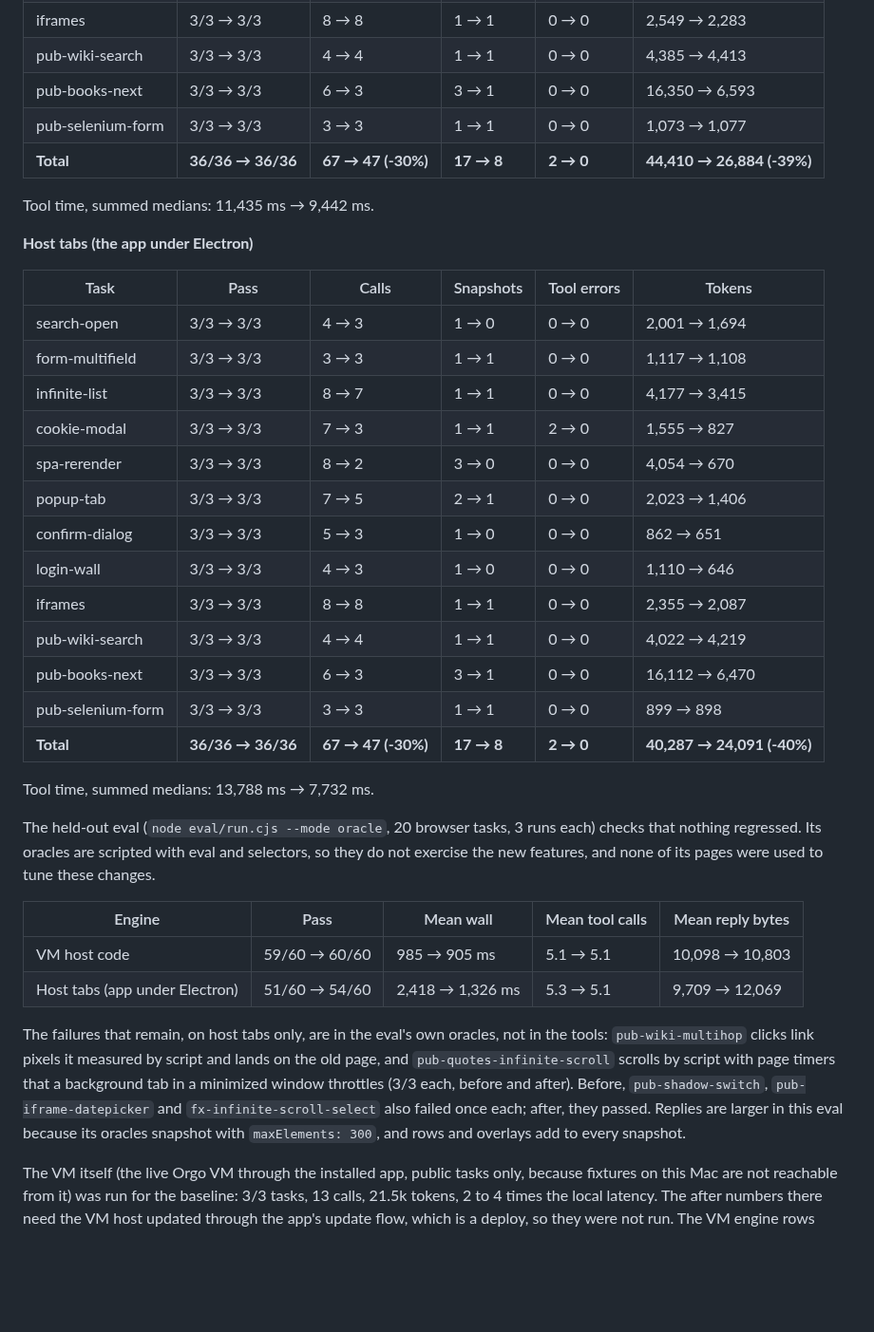
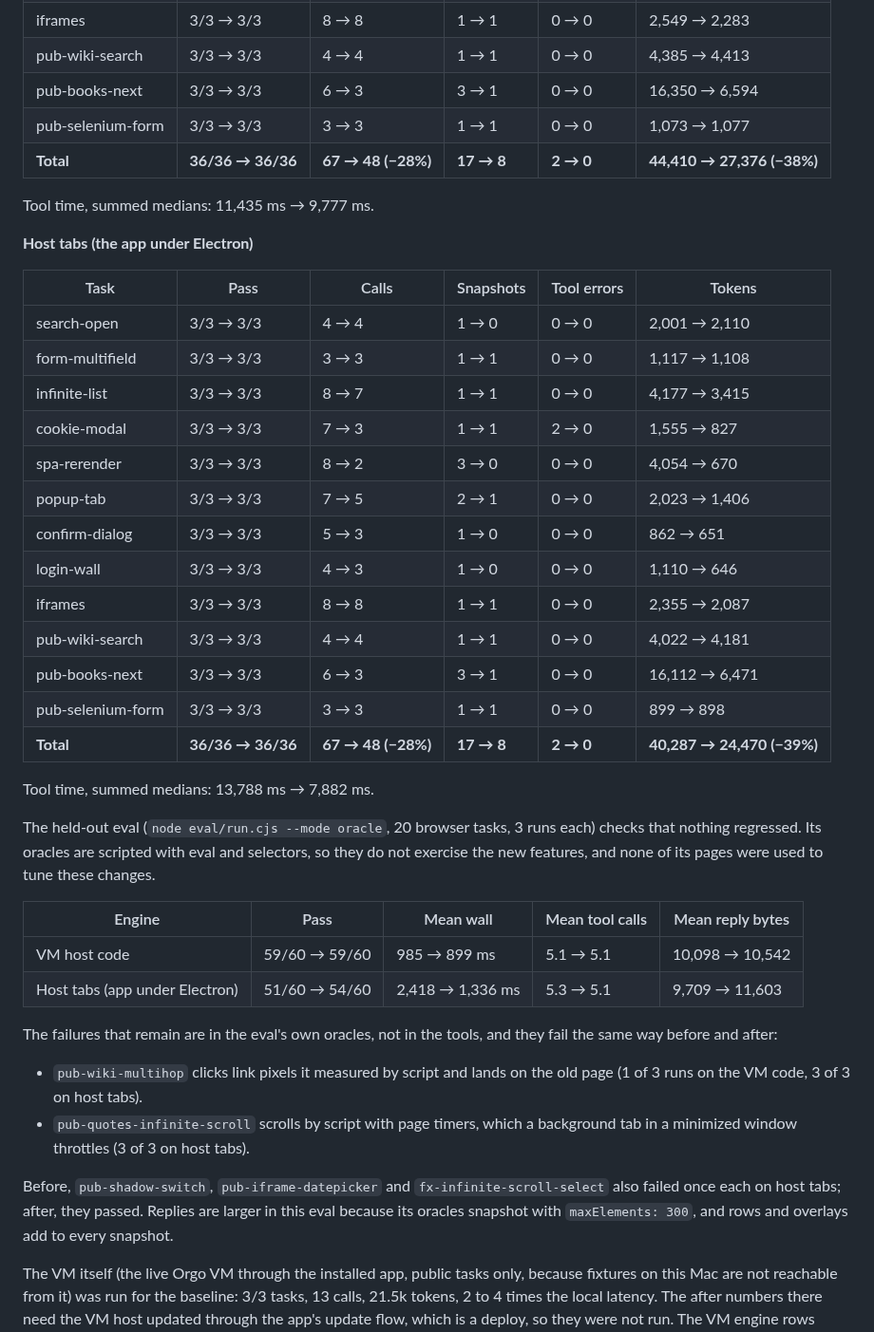
Before and after one commit to capthvnsen/alans-way, a Markdown page: desktop/docs/browser-use-design.md, the part around one of its changes. Shown at 95% size. Rendered like a GitHub page; blank space fills up the shorter version.

Commit message:
Browser use: design doc numbers after exact-name targeting
Co-Authored-By: Claude Opus 5.5 <noreply@anthropic.com>

```diff
--- a/desktop/docs/browser-use-design.md
+++ b/desktop/docs/browser-use-design.md
@@ -244,17 +255,17 @@ same loop runs on both.
 | login-wall | 3/3 → 3/3 | 4 → 3 | 1 → 0 | 0 → 0 | 1,307 → 818 |
 | iframes | 3/3 → 3/3 | 8 → 8 | 1 → 1 | 0 → 0 | 2,549 → 2,283 |
 | pub-wiki-search | 3/3 → 3/3 | 4 → 4 | 1 → 1 | 0 → 0 | 4,385 → 4,413 |
-| pub-books-next | 3/3 → 3/3 | 6 → 3 | 3 → 1 | 0 → 0 | 16,350 → 6,593 |
+| pub-books-next | 3/3 → 3/3 | 6 → 3 | 3 → 1 | 0 → 0 | 16,350 → 6,594 |
 | pub-selenium-form | 3/3 → 3/3 | 3 → 3 | 1 → 1 | 0 → 0 | 1,073 → 1,077 |
-| **Total** | **36/36 → 36/36** | **67 → 47 (-30%)** | **17 → 8** | **2 → 0** | **44,410 → 26,884 (-39%)** |
+| **Total** | **36/36 → 36/36** | **67 → 48 (−28%)** | **17 → 8** | **2 → 0** | **44,410 → 27,376 (−38%)** |
 
-Tool time, summed medians: 11,435 ms → 9,442 ms.
+Tool time, summed medians: 11,435 ms → 9,777 ms.
 
 **Host tabs (the app under Electron)**
 
 | Task | Pass | Calls | Snapshots | Tool errors | Tokens |
 |---|---|---|---|---|---|
-| search-open | 3/3 → 3/3 | 4 → 3 | 1 → 0 | 0 → 0 | 2,001 → 1,694 |
+| search-open | 3/3 → 3/3 | 4 → 4 | 1 → 0 | 0 → 0 | 2,001 → 2,110 |
 | form-multifield | 3/3 → 3/3 | 3 → 3 | 1 → 1 | 0 → 0 | 1,117 → 1,108 |
 | infinite-list | 3/3 → 3/3 | 8 → 7 | 1 → 1 | 0 → 0 | 4,177 → 3,415 |
 | cookie-modal | 3/3 → 3/3 | 7 → 3 | 1 → 1 | 2 → 0 | 1,555 → 827 |
@@ -263,12 +274,12 @@ Tool time, summed medians: 11,435 ms → 9,442 ms.
 | confirm-dialog | 3/3 → 3/3 | 5 → 3 | 1 → 0 | 0 → 0 | 862 → 651 |
 | login-wall | 3/3 → 3/3 | 4 → 3 | 1 → 0 | 0 → 0 | 1,110 → 646 |
 | iframes | 3/3 → 3/3 | 8 → 8 | 1 → 1 | 0 → 0 | 2,355 → 2,087 |
-| pub-wiki-search | 3/3 → 3/3 | 4 → 4 | 1 → 1 | 0 → 0 | 4,022 → 4,219 |
-| pub-books-next | 3/3 → 3/3 | 6 → 3 | 3 → 1 | 0 → 0 | 16,112 → 6,470 |
+| pub-wiki-search | 3/3 → 3/3 | 4 → 4 | 1 → 1 | 0 → 0 | 4,022 → 4,181 |
+| pub-books-next | 3/3 → 3/3 | 6 → 3 | 3 → 1 | 0 → 0 | 16,112 → 6,471 |
 | pub-selenium-form | 3/3 → 3/3 | 3 → 3 | 1 → 1 | 0 → 0 | 899 → 898 |
-| **Total** | **36/36 → 36/36** | **67 → 47 (-30%)** | **17 → 8** | **2 → 0** | **40,287 → 24,091 (-40%)** |
+| **Total** | **36/36 → 36/36** | **67 → 48 (−28%)** | **17 → 8** | **2 → 0** | **40,287 → 24,470 (−39%)** |
 
-Tool time, summed medians: 13,788 ms → 7,732 ms.
+Tool time, summed medians: 13,788 ms → 7,882 ms.
 
 The held-out eval (`node eval/run.cjs --mode oracle`, 20 browser tasks, 3
 runs each) checks that nothing regressed. Its oracles are scripted with
@@ -277,18 +288,20 @@ its pages were used to tune these changes.
 
 | Engine | Pass | Mean wall | Mean tool calls | Mean reply bytes |
 |---|---|---|---|---|
-| VM host code | 59/60 → 60/60 | 985 → 905 ms | 5.1 → 5.1 | 10,098 → 10,803 |
-| Host tabs (app under Electron) | 51/60 → 54/60 | 2,418 → 1,326 ms | 5.3 → 5.1 | 9,709 → 12,069 |
+| VM host code | 59/60 → 59/60 | 985 → 899 ms | 5.1 → 5.1 | 10,098 → 10,542 |
+| Host tabs (app under Electron) | 51/60 → 54/60 | 2,418 → 1,336 ms | 5.3 → 5.1 | 9,709 → 11,603 |
 
-The failures that remain, on host tabs only, are in the eval's own oracles,
-not in the tools: `pub-wiki-multihop` clicks link pixels it measured by
-script and lands on the old page, and `pub-quotes-infinite-scroll` scrolls by
-script with page timers that a background tab in a minimized window
-throttles (3/3 each, before and after). Before, `pub-shadow-switch`,
-`pub-iframe-datepicker` and `fx-infinite-scroll-select` also failed once
-each; after, they passed. Replies are larger in this eval because its oracles
-snapshot with `maxElements: 300`, and rows and overlays add to every
-snapshot.
+The failures that remain are in the eval's own oracles, not in the tools,
+and they fail the same way before and after:
+- `pub-wiki-multihop` clicks link pixels it measured by script and lands on
+  the old page (1 of 3 runs on the VM code, 3 of 3 on host tabs).
+- `pub-quotes-infinite-scroll` scrolls by script with page timers, which a
+  background tab in a minimized window throttles (3 of 3 on host tabs).
+
+Before, `pub-shadow-switch`, `pub-iframe-datepicker` and
+`fx-infinite-scroll-select` also failed once each on host tabs; after, they
+passed. Replies are larger in this eval because its oracles snapshot with
+`maxElements: 300`, and rows and overlays add to every snapshot.
 
 The VM itself (the live Orgo VM through the installed app, public tasks only,
 because fixtures on this Mac are not reachable from it) was run for the
```
Also changed, not shown: other parts of desktop/docs/browser-use-design.md (+23 -12 lines).
